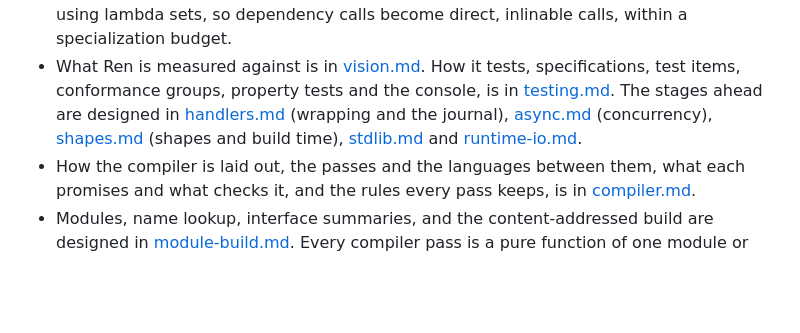
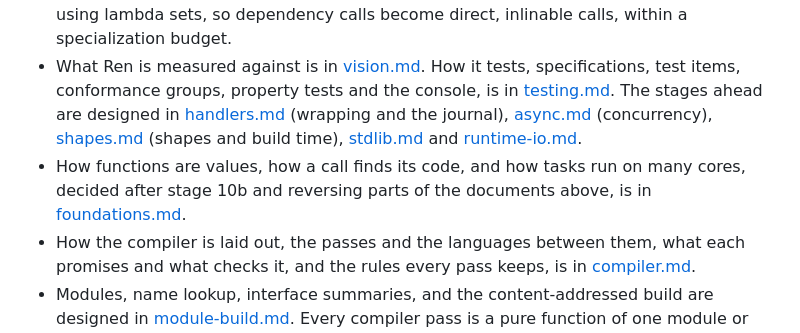
Before and after one commit to Mats-Dodd/ren, a Markdown page: README.md, the part around the change. GitHub-like rendering; blank space fills up the shorter version.

```diff
--- a/README.md
+++ b/README.md
@@ -949,6 +949,7 @@ Ren is mostly a new combination of existing ideas. It owes a lot to:
 - The backend emits **C**: `tcc` for fast debug builds, `clang -O2` (or `zig cc`) for release builds, and Wasm through the same path. A naive C backend comes before the memory stage, so Ren runs natively early and every later stage is measured.
 - Every function takes the implementations installed where it's called as one hidden parameter, an evidence vector, which a dependency call searches by the dependency's identity ([deps.md](deps.md#how-it-runs)). Release builds specialize implementations known at compile time using lambda sets, so dependency calls become direct, inlinable calls, within a specialization budget.
 - What Ren is measured against is in [vision.md](vision.md). How it tests, specifications, test items, conformance groups, property tests and the console, is in [testing.md](testing.md). The stages ahead are designed in [handlers.md](handlers.md) (wrapping and the journal), [async.md](async.md) (concurrency), [shapes.md](shapes.md) (shapes and build time), [stdlib.md](stdlib.md) and [runtime-io.md](runtime-io.md).
+- How functions are values, how a call finds its code, and how tasks run on many cores, decided after stage 10b and reversing parts of the documents above, is in [foundations.md](foundations.md).
 - How the compiler is laid out, the passes and the languages between them, what each promises and what checks it, and the rules every pass keeps, is in [compiler.md](compiler.md).
 - Modules, name lookup, interface summaries, and the content-addressed build are designed in [module-build.md](module-build.md). Every compiler pass is a pure function of one module or call-graph group plus the interfaces of its imports.
 - Golden tests cover every example and every error message from day one. All generated C runs under ASan and UBSan, and the interpreter and native backend are differentially tested against each other.
```
Also changed, not shown: async.md (+6 -0 lines), foundations.md (added, +472 -0 lines).
